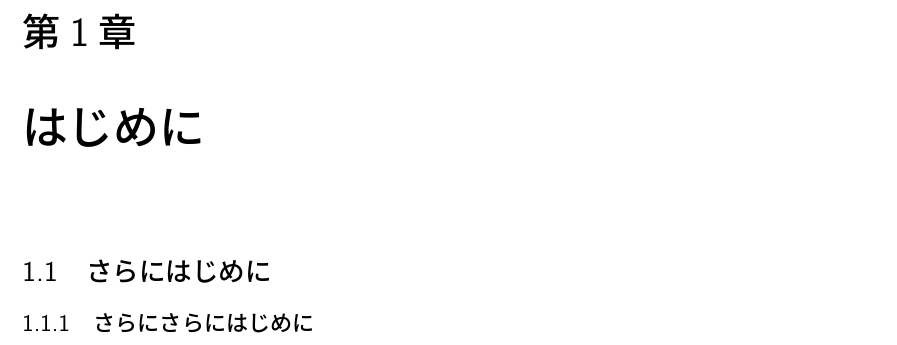
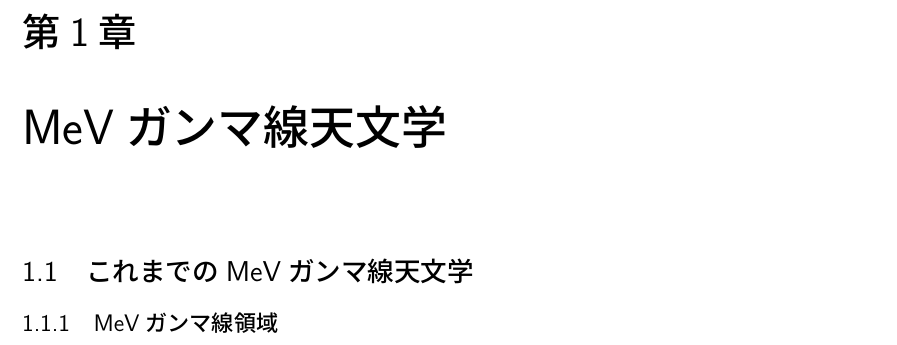
Before and after one commit to onozaka/shuron, a LaTeX book (main.tex, which reads chapter1/1_1/chapter1_1.tex, chapter1/chapter1.tex): part of page 4 of 6, cut so that both start at the same text. Compiled offline with upLaTeX and dvipdfmx.

Commit message:
18/09/27

```diff
--- /dev/null
+++ b/chapter1/1_1/chapter1_1.tex
@@ -0,0 +1,2 @@
+\section{これまでのMeVガンマ線天文学}
+\subsection{MeVガンマ線領域}
--- /dev/null
+++ b/chapter1/chapter1.tex
@@ -0,0 +1,2 @@
+\chapter{MeVガンマ線天文学}
+\input{chapter1/1_1/chapter1_1}
--- a/shuron.tex
+++ b/main.tex
@@ -72,8 +73,8 @@ ETCCはこういう特徴があってすごいよ
 \mainmatter
 
-\chapter{はじめに}
-\section{さらにはじめに}
-\subsection{さらにさらにはじめに}
+%Chapter1
+\input{chapter1/chapter1}
+
 
 %あとがき
  \backmatter
```
Also changed, not shown: main.pdf (added), shuron.pdf (deleted), main.tex (11 more changed lines), 9 other files.
